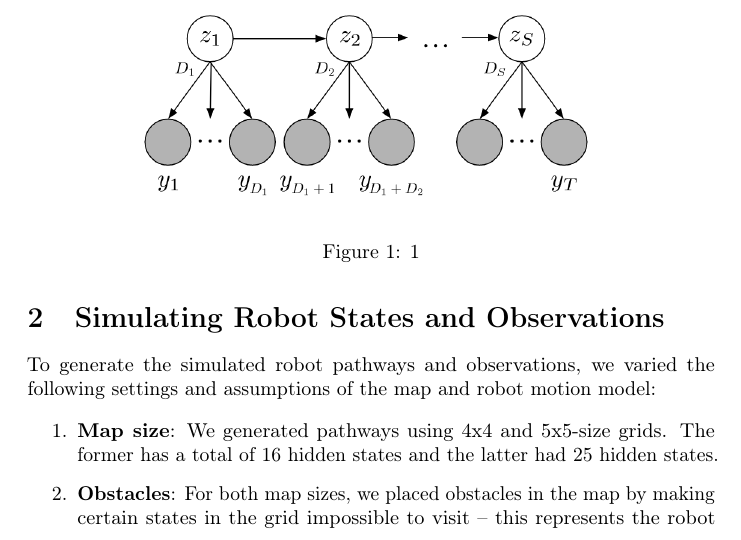
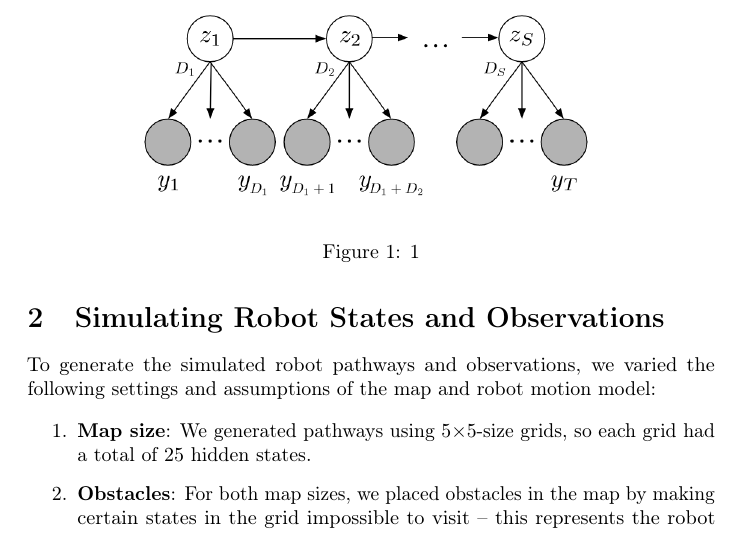
Before and after one commit to ksawhney/assessHMM, a LaTeX paper (Project.tex): part of page 2 of 9, cut so that both start at the same text. Compiled offline with pdfLaTeX; a LaTeX package or settings file that is missing is left out.

Commit message:
minor report updates

```diff
--- a/Project.tex
+++ b/Project.tex
@@ -110,7 +110,7 @@ A HSMM extends a HMM to settings where the sequence of states are not strictly M
 To generate the simulated robot pathways and observations, we varied the following settings and assumptions of the map and robot motion model:
 
 \begin{enumerate}
-	\item \textbf{Map size}: We generated pathways using 4x4 and 5x5-size grids. The former has a total of 16 hidden states and the latter had 25 hidden states.
+	\item \textbf{Map size}: We generated pathways using 5$\times$5-size grids, so each grid had a total of 25 hidden states.
 	\item \textbf{Obstacles}: For both map sizes, we placed obstacles in the map by making certain states in the grid impossible to visit -- this represents the robot encountering real-life obstacles, like walls or other objects. We varied the number and placement of obstacles in each map. We believe that increasing the number of obstacles will increase the accuracy of the estimation methods, as there are fewer possible paths for the robot to take.
 	\item \textbf{Markov property}: We simulated three different settings for the transition matrix between states, two of which did not violate the Markov assumption and one that did. Further details of these settings are Section 2.2 below.
 \end{enumerate}
```
